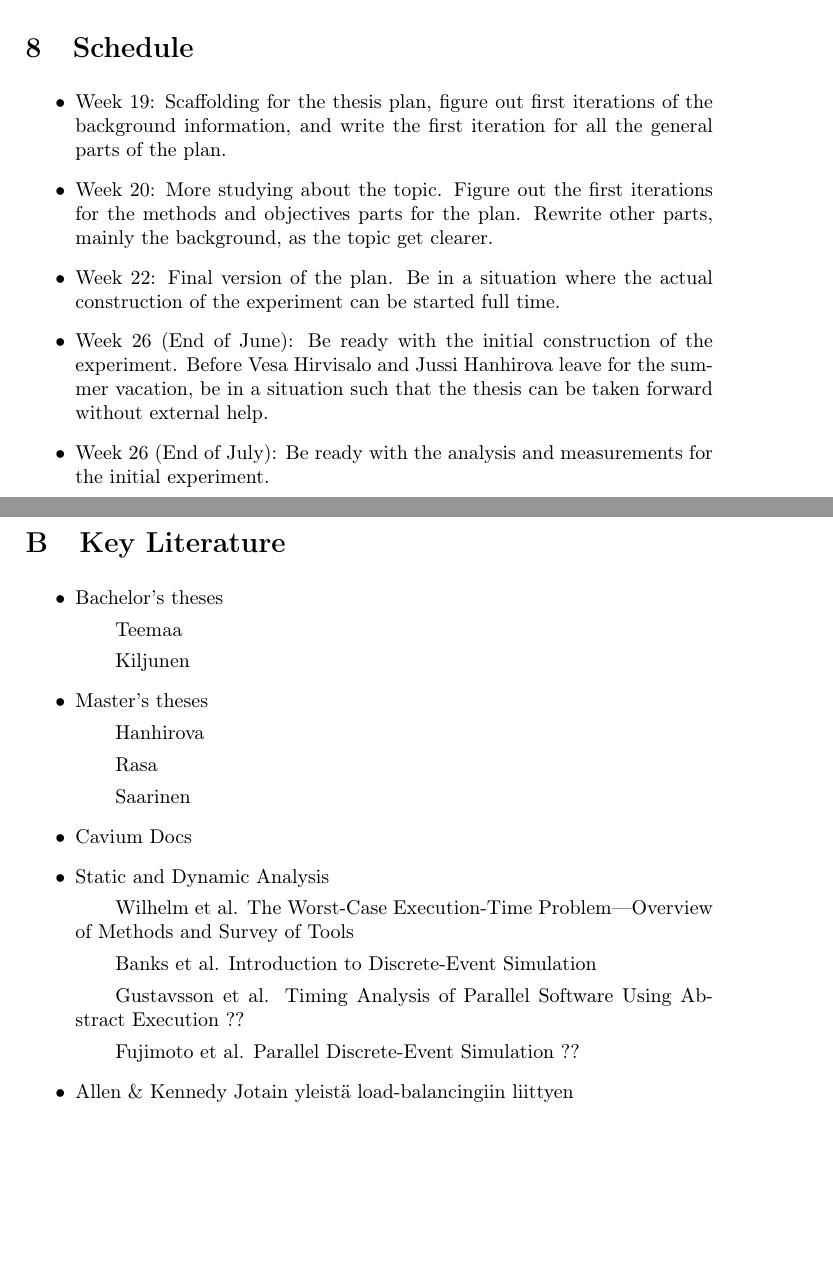
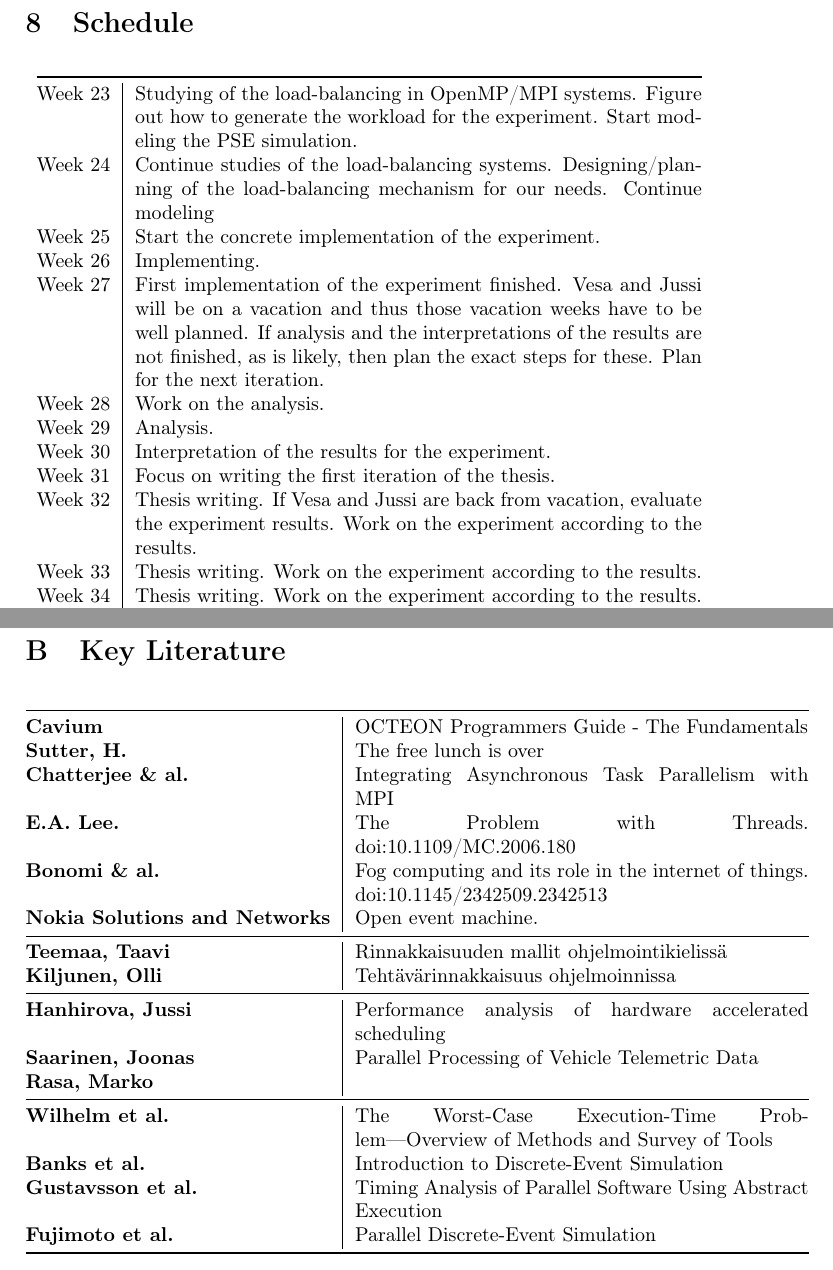
Before and after one commit to hartikainen/masters-thesis, a LaTeX thesis (plan/thesis-plan-hartikainen.tex, which reads plan/literature.tex, plan/schedule.tex): two parts of pages 4 and 7 of 7 before the commit and two parts of pages 5 and 7 of 7 after it, joined at a grey line, cut so that both start at the same text, the shorter picture padded with empty space. Compiled offline with pdfLaTeX.

Commit message:
Thesis plan v. 0.9

```diff
--- a/plan/literature.tex
+++ b/plan/literature.tex
@@ -1,20 +1,36 @@
-\begin{itemize}
-\item Bachelor's theses
-  \subitem Teemaa
-  \subitem Kiljunen
-\item Master's theses
-  \subitem Hanhirova
-  \subitem Rasa
-  \subitem Saarinen
-\item Cavium Docs
-\item Static and Dynamic Analysis
-  \subitem Wilhelm et al. The Worst-Case Execution-Time Problem—Overview of Methods and Survey of Tools
-  \subitem Banks et al. Introduction to Discrete-Event Simulation
-  \subitem Gustavsson et al. Timing Analysis of Parallel Software Using Abstract Execution ??
-  \subitem Fujimoto et al. Parallel Discrete-Event Simulation ??
-\item Allen \& Kennedy Jotain yleistä load-balancingiin liittyen
+\begin{table}[h]
+  \centering
+  \begin{tabular}{@{}l|p{8cm}@{}}
+    \toprule
 
-\end{itemize}
+    \textbf{Cavium} & OCTEON Programmers Guide - The Fundamentals \\
+    \textbf{Sutter, H.} & The free lunch is over \\
+    \textbf{Chatterjee \& al.} & Integrating Asynchronous Task Parallelism with MPI \\
+    \textbf{E.A. Lee.} & The Problem with Threads. doi:10.1109/MC.2006.180 \\
+    \textbf{Bonomi \& al.} &Fog computing and its role in the internet of things. doi:10.1145/2342509.2342513 \\
+    \textbf{Nokia Solutions and Networks} & Open event machine. \\
+
+    \midrule
+
+    \textbf{Teemaa, Taavi} & Rinnakkaisuuden mallit ohjelmointikielissä \\
+    \textbf{Kiljunen, Olli} & Tehtävärinnakkaisuus ohjelmoinnissa \\
+
+    \midrule
+
+    \textbf{Hanhirova, Jussi} & Performance analysis of hardware accelerated scheduling \\
+    \textbf{Saarinen, Joonas} & Parallel Processing of Vehicle Telemetric Data \\
+    \textbf{Rasa, Marko} & \\
+
+    \midrule
+
+    \textbf{Wilhelm et al.} & The Worst-Case Execution-Time Problem—Overview of Methods and Survey of Tools \\
+    \textbf{Banks et al.} & Introduction to Discrete-Event Simulation \\
+    \textbf{Gustavsson et al.} & Timing Analysis of Parallel Software Using Abstract Execution \\
+    \textbf{Fujimoto et al.} & Parallel Discrete-Event Simulation \\
+
+    \bottomrule
+  \end{tabular}
+\end{table}
 
 %%% Local Variables:
 %%% mode: latex
--- a/plan/schedule.tex
+++ b/plan/schedule.tex
@@ -1,12 +1,26 @@
+\begin{table}[h]
+  \centering
+  \begin{tabular}{@{}c|p{10cm}@{}}
+    \toprule
+    Week 23 & Studying of the load-balancing in OpenMP/MPI systems. Figure out how to generate the workload for the experiment. Start modeling the PSE simulation. \\
+    Week 24 & Continue studies of the load-balancing systems. Designing/planning of the load-balancing mechanism for our needs. Continue modeling \\
+    Week 25 & Start the concrete implementation of the experiment. \\
+    Week 26 & Implementing. \\
+    Week 27 & First implementation of the experiment finished. Vesa and Jussi will be on a vacation and thus those vacation weeks have to be well planned. If analysis and the interpretations of the results are not finished, as is likely, then plan the exact steps for these. Plan for the next iteration. \\
+    Week 28 & Work on the analysis. \\
+    Week 29 & Analysis. \\
+    Week 30 & Interpretation of the results for the experiment. \\
+    Week 31 & Focus on writing the first iteration of the thesis. \\
+    Week 32 & Thesis writing. If Vesa and Jussi are back from vacation, evaluate the experiment results. Work on the experiment according to the results. \\
+    Week 33 & Thesis writing. Work on the experiment according to the results. \\
+    Week 34 & Thesis writing. Work on the experiment according to the results. \\
+    Week 35 & Absolute deadline for the first iteration of the experiment.  \\
+    Week 36 & Figure out how to continue \\
 
-\begin{itemize}
-\item Week 19: Scaffolding for the thesis plan, figure out first iterations of the background information, and write the first iteration for all the general parts of the plan.
-\item Week 20: More studying about the topic. Figure out the first iterations for the methods and objectives parts for the plan. Rewrite other parts, mainly the background, as the topic get clearer.
-\item Week 22: Final version of the plan. Be in a situation where the actual construction of the experiment can be started full time.
-\item Week 26 (End of June): Be ready with the initial construction of the experiment. Before Vesa Hirvisalo and Jussi Hanhirova leave for the summer vacation, be in a situation such that the thesis can be taken forward without external help.
-\item Week 26 (End of July): Be ready with the analysis and measurements for the initial experiment.
-\item Week 35 (End of August): Be ready with the first iteration of the experiment.
-\end{itemize}
+    \bottomrule
+  \end{tabular}
+\end{table}
+
 %%% Local Variables:
 %%% mode: latex
 %%% TeX-master: "thesis_plan_222956"
--- a/plan/thesis_plan_222956.tex
+++ b/plan/thesis-plan-hartikainen.tex
@@ -12,6 +12,7 @@
 \usepackage{csvsimple}
 \usepackage{array, booktabs, longtable}
 \usepackage[toc,page]{appendix}
+\usepackage{enumitem}
 
 \newcommand\figureFromFile[3] {
   \pagebreak
```
Also changed, not shown: plan/background.tex (+5 -9 lines), plan/challenges.tex (+1 -1 lines), plan/material-and-resources.tex (+9 -8 lines), plan/methods.tex (+2 -26 lines), plan/objectives.tex (+2 -23 lines), plan/structure.tex (+5 -5 lines), plan/summary.tex (+0 -2 lines), plan/work-plan.tex (+15 -6 lines), plan/thesis-plan-hartikainen.tex (2 more changed lines).
